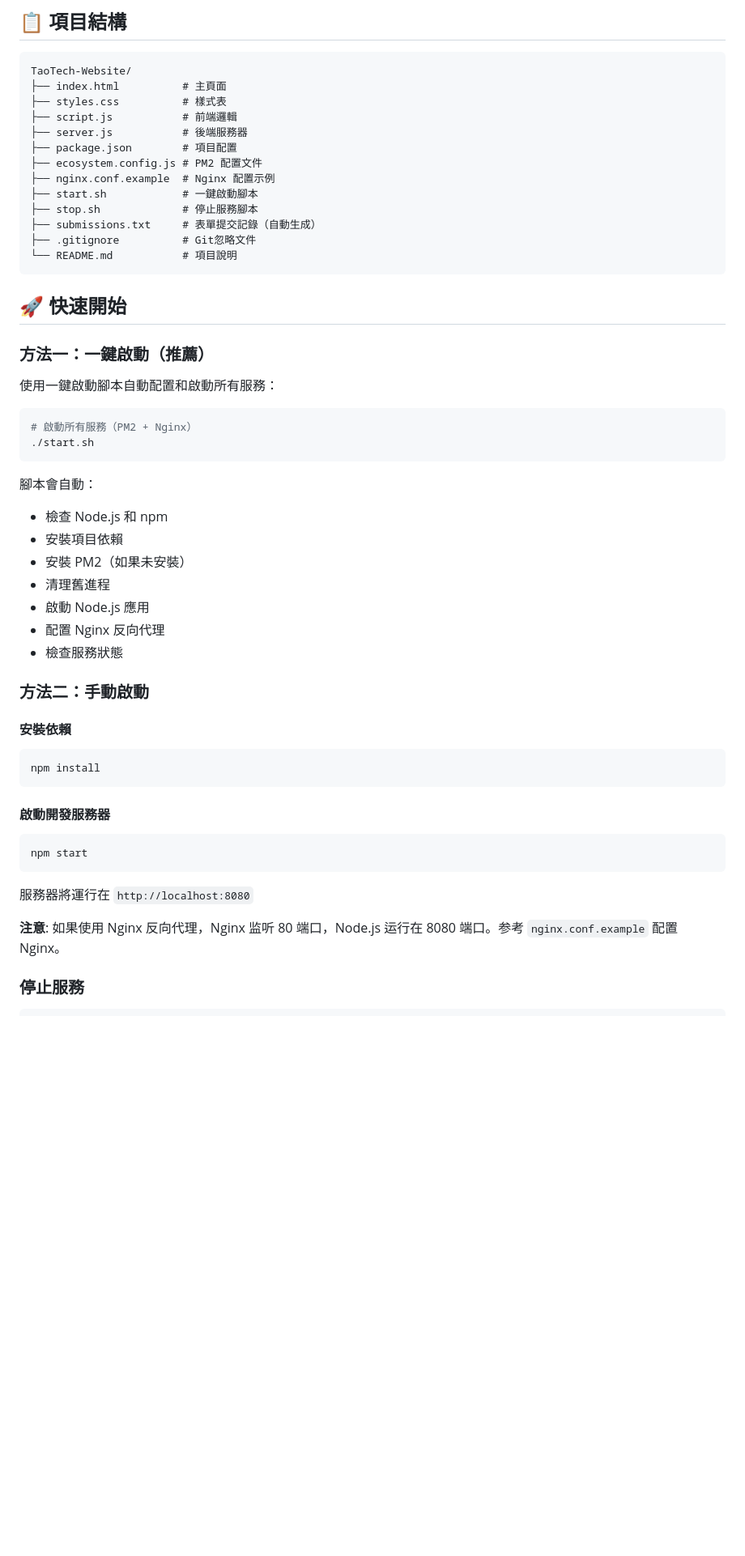
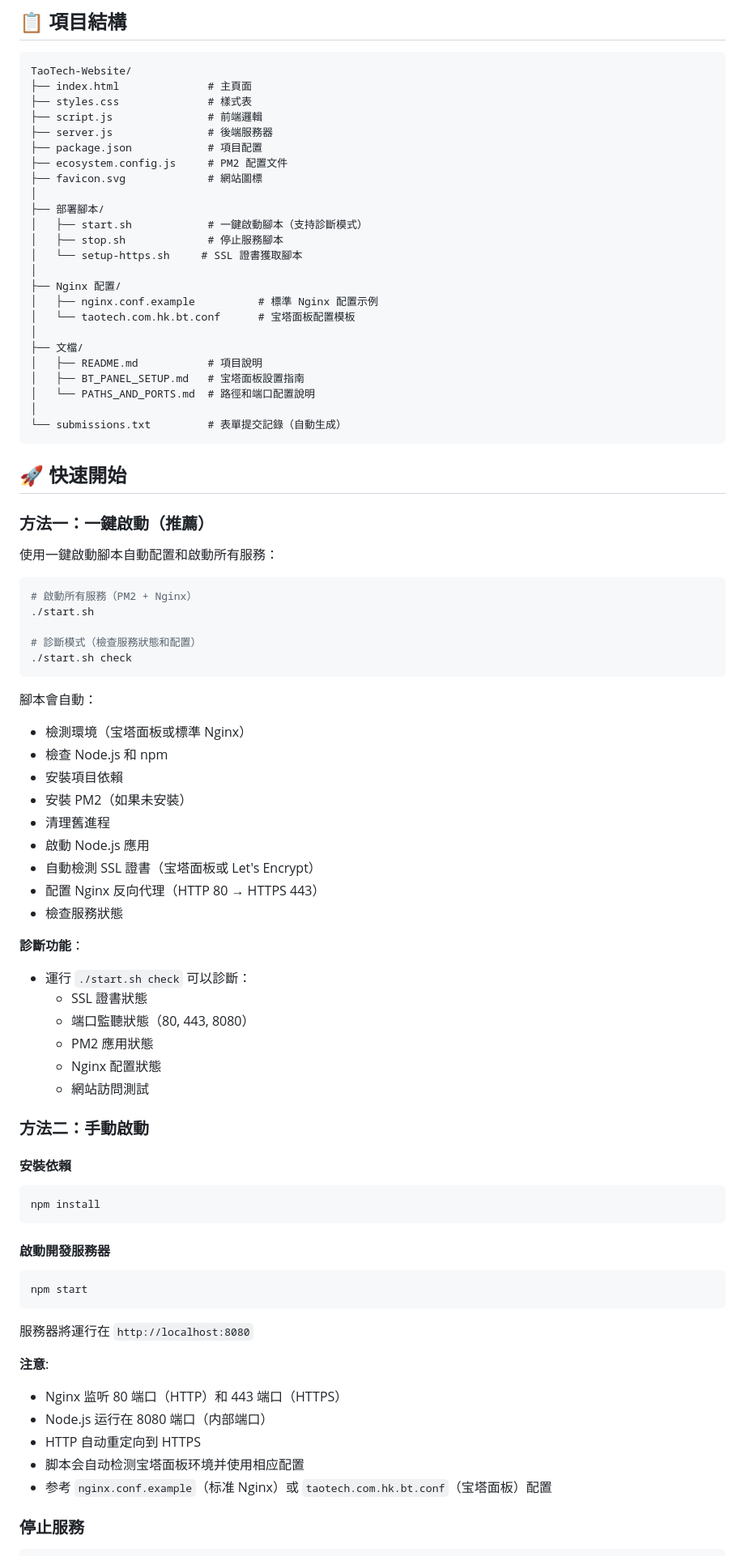
Before and after one commit to zengxinhanzx-creator/taotech, a Markdown page: README.md, the part around the change printed below. Shown: that part at 81% size. Drawn GitHub-style; blank space fills up the shorter version.

Commit message:
更新README.md，添加清理后的文件结构和功能说明

````diff
--- a/README.md
+++ b/README.md
@@ -42,18 +42,29 @@
 
 ```
 TaoTech-Website/
-├── index.html          # 主頁面
-├── styles.css          # 樣式表
-├── script.js           # 前端邏輯
-├── server.js           # 後端服務器
-├── package.json        # 項目配置
-├── ecosystem.config.js # PM2 配置文件
-├── nginx.conf.example  # Nginx 配置示例
-├── start.sh            # 一鍵啟動腳本
-├── stop.sh             # 停止服務腳本
-├── submissions.txt     # 表單提交記錄（自動生成）
-├── .gitignore          # Git忽略文件
-└── README.md           # 項目說明
+├── index.html              # 主頁面
+├── styles.css              # 樣式表
+├── script.js               # 前端邏輯
+├── server.js               # 後端服務器
+├── package.json            # 項目配置
+├── ecosystem.config.js     # PM2 配置文件
+├── favicon.svg             # 網站圖標
+│
+├── 部署腳本/
+│   ├── start.sh            # 一鍵啟動腳本（支持診斷模式）
+│   ├── stop.sh             # 停止服務腳本
+│   └── setup-https.sh     # SSL 證書獲取腳本
+│
+├── Nginx 配置/
+│   ├── nginx.conf.example          # 標準 Nginx 配置示例
+│   └── taotech.com.hk.bt.conf      # 宝塔面板配置模板
+│
+├── 文檔/
+│   ├── README.md           # 項目說明
+│   ├── BT_PANEL_SETUP.md   # 宝塔面板設置指南
+│   └── PATHS_AND_PORTS.md  # 路徑和端口配置說明
+│
+└── submissions.txt         # 表單提交記錄（自動生成）
 ```
 
 ## 🚀 快速開始
@@ -65,16 +76,29 @@ TaoTech-Website/
 ```bash
 # 啟動所有服務（PM2 + Nginx）
 ./start.sh
+
+# 診斷模式（檢查服務狀態和配置）
+./start.sh check
 ```
 
 腳本會自動：
+- 檢測環境（宝塔面板或標準 Nginx）
 - 檢查 Node.js 和 npm
 - 安裝項目依賴
 - 安裝 PM2（如果未安裝）
 - 清理舊進程
 - 啟動 Node.js 應用
-- 配置 Nginx 反向代理
+- 自動檢測 SSL 證書（宝塔面板或 Let's Encrypt）
+- 配置 Nginx 反向代理（HTTP 80 → HTTPS 443）
 - 檢查服務狀態
+
+**診斷功能**：
+- 運行 `./start.sh check` 可以診斷：
+  - SSL 證書狀態
+  - 端口監聽狀態（80, 443, 8080）
+  - PM2 應用狀態
+  - Nginx 配置狀態
+  - 網站訪問測試
 
 ### 方法二：手動啟動
 
@@ -92,7 +116,12 @@ npm start
 
 服務器將運行在 `http://localhost:8080`
 
-**注意**: 如果使用 Nginx 反向代理，Nginx 监听 80 端口，Node.js 运行在 8080 端口。参考 `nginx.conf.example` 配置 Nginx。
+**注意**:
+- Nginx 监听 80 端口（HTTP）和 443 端口（HTTPS）
+- Node.js 运行在 8080 端口（内部端口）
+- HTTP 自动重定向到 HTTPS
+- 脚本会自动检测宝塔面板环境并使用相应配置
+- 参考 `nginx.conf.example`（标准 Nginx）或 `taotech.com.hk.bt.conf`（宝塔面板）配置
 
 ### 停止服務
 
````
Also changed, not shown: other parts of README.md (+16 -0 lines).
